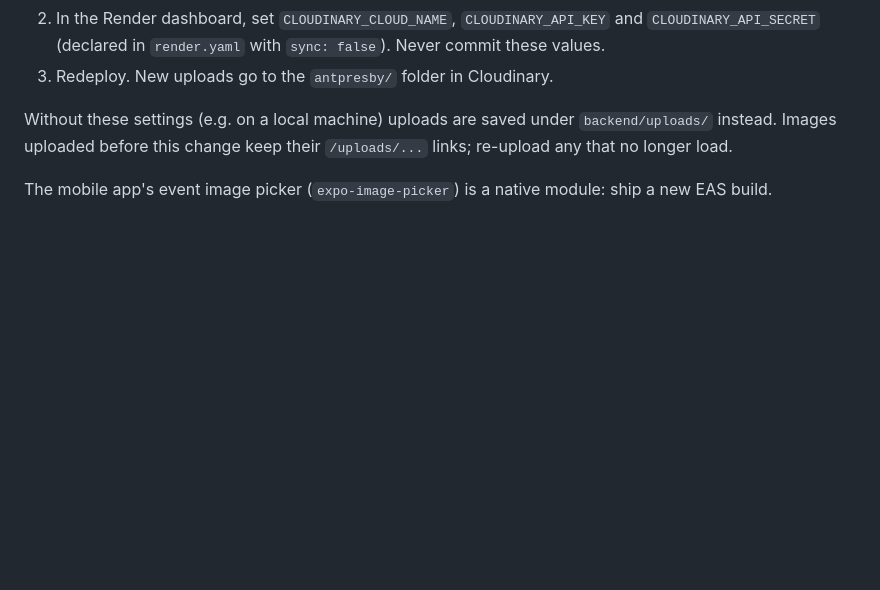
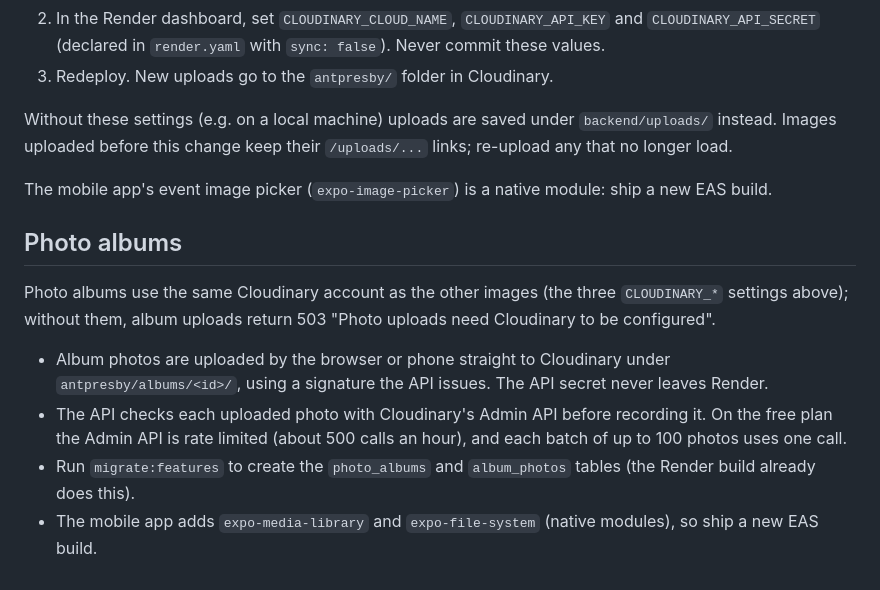
Before and after one commit to arnocansey/ANT-Presby, a Markdown page: docs/deployment.md, the part around the change. Rendered like a GitHub page; blank space fills up the shorter version.

```diff
--- a/docs/deployment.md
+++ b/docs/deployment.md
@@ -188,3 +188,12 @@ Uploaded images (profile photos, news, sermon series, events; later photo albums
 Without these settings (e.g. on a local machine) uploads are saved under `backend/uploads/` instead. Images uploaded before this change keep their `/uploads/...` links; re-upload any that no longer load.
 
 The mobile app's event image picker (`expo-image-picker`) is a native module: ship a new EAS build.
+
+## Photo albums
+
+Photo albums use the same Cloudinary account as the other images (the three `CLOUDINARY_*` settings above); without them, album uploads return 503 "Photo uploads need Cloudinary to be configured".
+
+- Album photos are uploaded by the browser or phone straight to Cloudinary under `antpresby/albums/<id>/`, using a signature the API issues. The API secret never leaves Render.
+- The API checks each uploaded photo with Cloudinary's Admin API before recording it. On the free plan the Admin API is rate limited (about 500 calls an hour), and each batch of up to 100 photos uses one call.
+- Run `migrate:features` to create the `photo_albums` and `album_photos` tables (the Render build already does this).
+- The mobile app adds `expo-media-library` and `expo-file-system` (native modules), so ship a new EAS build.
```
Also changed, not shown: docs/features.md (+7 -0 lines), docs/qa-checklist.md (+15 -0 lines).
